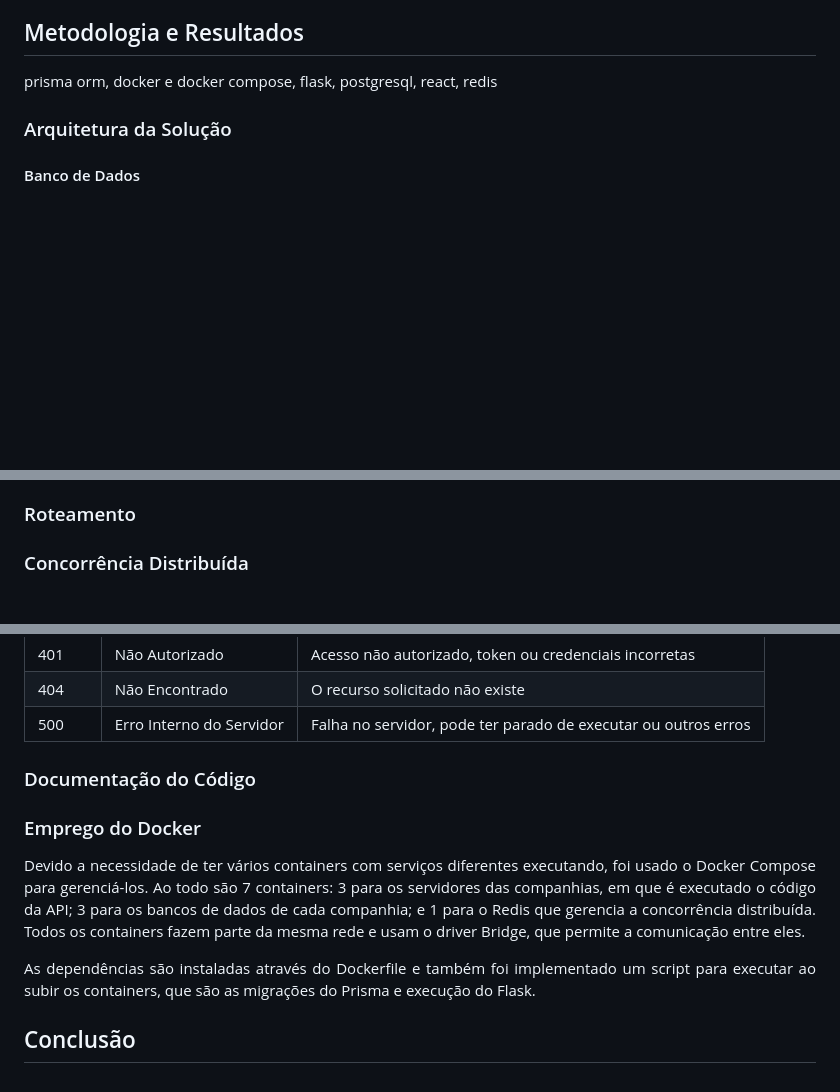
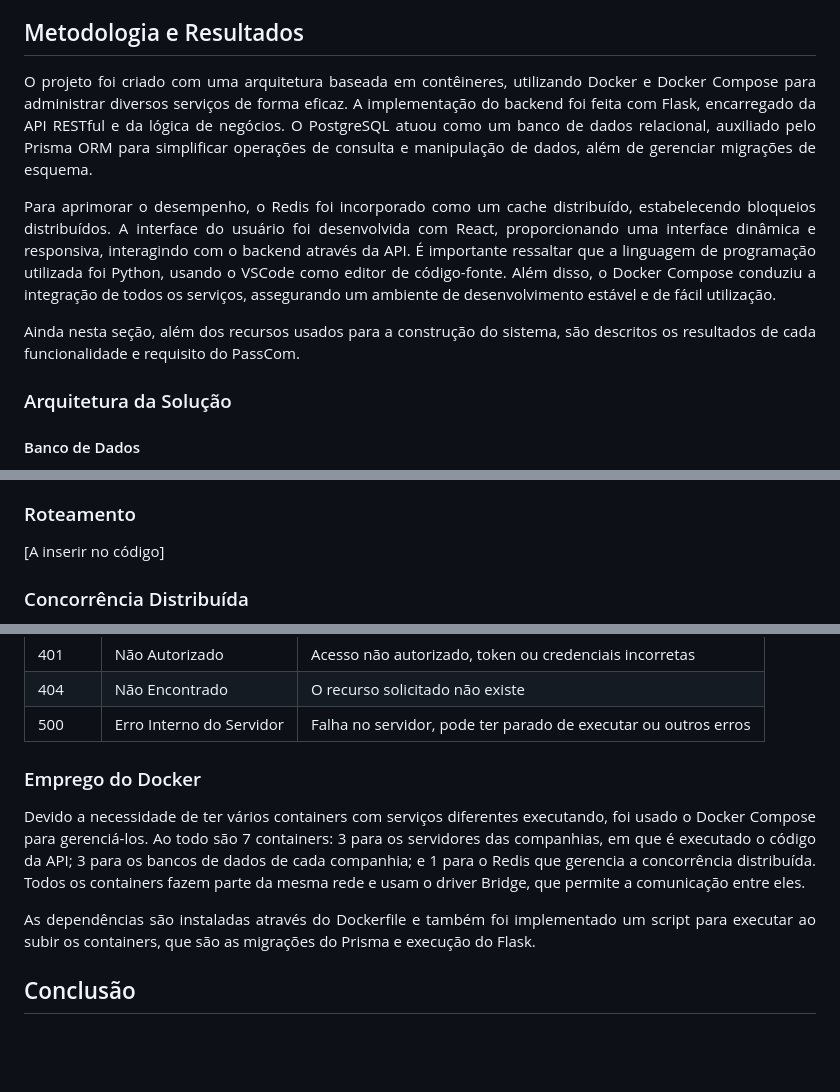
Before and after one commit to leticiaribeiro7/passcom, a Markdown page: README.md, 3 parts joined by grey strips. Drawn GitHub-style; blank space fills up the shorter version.

```diff
--- a/README.md
+++ b/README.md
@@ -22,10 +22,15 @@
 ## Metodologia e Resultados
 
 <p align="justify">
-prisma orm, docker e docker compose, flask, postgresql, react, redis
+O projeto foi criado com uma arquitetura baseada em contêineres, utilizando Docker e Docker Compose para administrar diversos serviços de forma eficaz. A implementação do backend foi feita com Flask, encarregado da API RESTful e da lógica de negócios. O PostgreSQL atuou como um banco de dados relacional, auxiliado pelo Prisma ORM para simplificar operações de consulta e manipulação de dados, além de gerenciar migrações de esquema.
 </p>
+
 <p align="justify">
+Para aprimorar o desempenho, o Redis foi incorporado como um cache distribuído, estabelecendo bloqueios distribuídos. A interface do usuário foi desenvolvida com React, proporcionando uma interface dinâmica e responsiva, interagindo com o backend através da API. É importante ressaltar que a linguagem de programação utilizada foi Python, usando o VSCode como editor de código-fonte. Além disso, o Docker Compose conduziu a integração de todos os serviços, assegurando um ambiente de desenvolvimento estável e de fácil utilização.
+</p>
 
+<p align="justify">
+Ainda nesta seção, além dos recursos usados para a construção do sistema, são descritos os resultados de cada funcionalidade e requisito do PassCom.
 </p>
 
 ### Arquitetura da Solução
@@ -54,7 +59,9 @@ prisma orm, docker e docker compose, flask, postgresql, react, redis
 
 
 ### Roteamento
-
+<p align="justify">
+[A inserir no código]
+</p>
 
 
 ### Concorrência Distribuída
@@ -444,7 +451,6 @@ Authorization: Bearer Token
 
 
 
-### Documentação do Código
 
 ### Emprego do Docker
 <p align="justify">
@@ -458,10 +464,13 @@ Authorization: Bearer Token
 ## Conclusão
 
 <p align="justify">
+
 </p>
 
 <p align="justify">
+
 </p>
 
 <p align="justify">
+
 </p>
```
